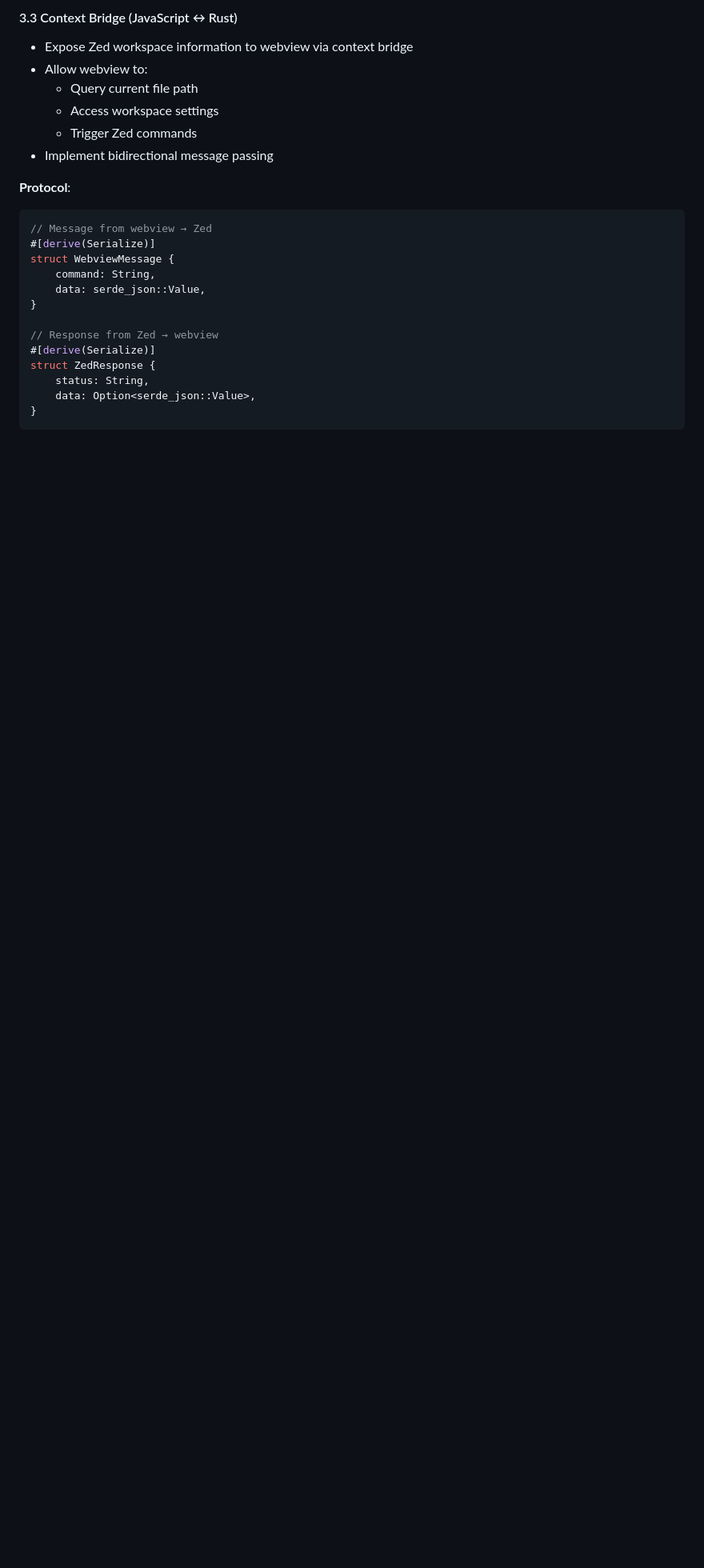
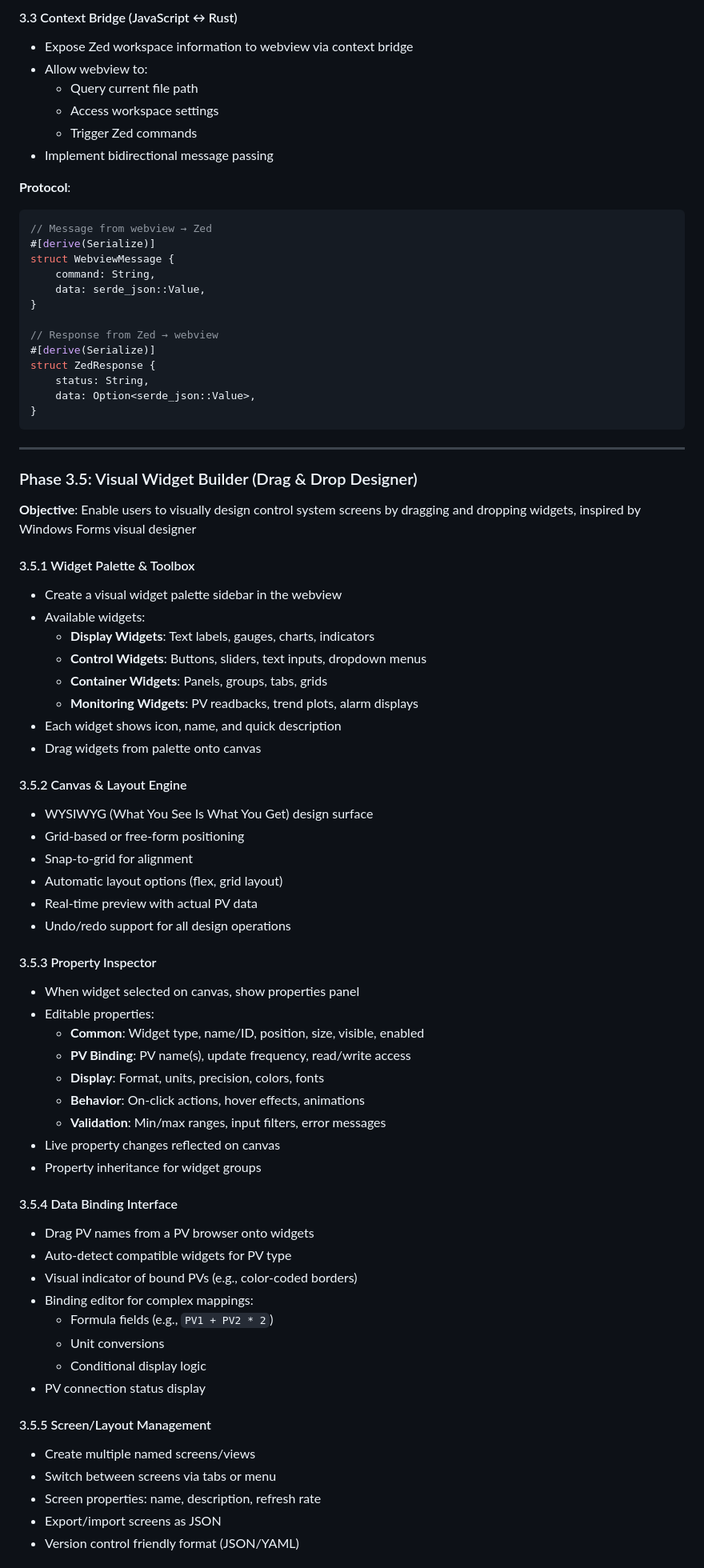
Before and after one commit to TineZata/mycela, a Markdown page: plan.md, the part around one of its changes. Shown at 80% size. GitHub-like rendering; blank space fills up the shorter version.

````diff
--- a/plan.md
+++ b/plan.md
@@ -143,3 +143,56 @@ struct ZedResponse {
     data: Option<serde_json::Value>,
 }
 ```
+
+---
+
+### Phase 3.5: Visual Widget Builder (Drag & Drop Designer)
+
+**Objective**: Enable users to visually design control system screens by dragging and dropping widgets, inspired by Windows Forms visual designer
+
+#### 3.5.1 Widget Palette & Toolbox
+- Create a visual widget palette sidebar in the webview
+- Available widgets:
+  - **Display Widgets**: Text labels, gauges, charts, indicators
+  - **Control Widgets**: Buttons, sliders, text inputs, dropdown menus
+  - **Container Widgets**: Panels, groups, tabs, grids
+  - **Monitoring Widgets**: PV readbacks, trend plots, alarm displays
+- Each widget shows icon, name, and quick description
+- Drag widgets from palette onto canvas
+
+#### 3.5.2 Canvas & Layout Engine
+- WYSIWYG (What You See Is What You Get) design surface
+- Grid-based or free-form positioning
+- Snap-to-grid for alignment
+- Automatic layout options (flex, grid layout)
+- Real-time preview with actual PV data
+- Undo/redo support for all design operations
+
+#### 3.5.3 Property Inspector
+- When widget selected on canvas, show properties panel
+- Editable properties:
+  - **Common**: Widget type, name/ID, position, size, visible, enabled
+  - **PV Binding**: PV name(s), update frequency, read/write access
+  - **Display**: Format, units, precision, colors, fonts
+  - **Behavior**: On-click actions, hover effects, animations
+  - **Validation**: Min/max ranges, input filters, error messages
+- Live property changes reflected on canvas
+- Property inheritance for widget groups
+
+#### 3.5.4 Data Binding Interface
+- Drag PV names from a PV browser onto widgets
+- Auto-detect compatible widgets for PV type
+- Visual indicator of bound PVs (e.g., color-coded borders)
+- Binding editor for complex mappings:
+  - Formula fields (e.g., `PV1 + PV2 * 2`)
+  - Unit conversions
+  - Conditional display logic
+- PV connection status display
+
+#### 3.5.5 Screen/Layout Management
+- Create multiple named screens/views
+- Switch between screens via tabs or menu
+- Screen properties: name, description, refresh rate
+- Export/import screens as JSON
+- Version control friendly format (JSON/YAML)
+
````
Also changed, not shown: other parts of plan.md (+84 -13 lines).
